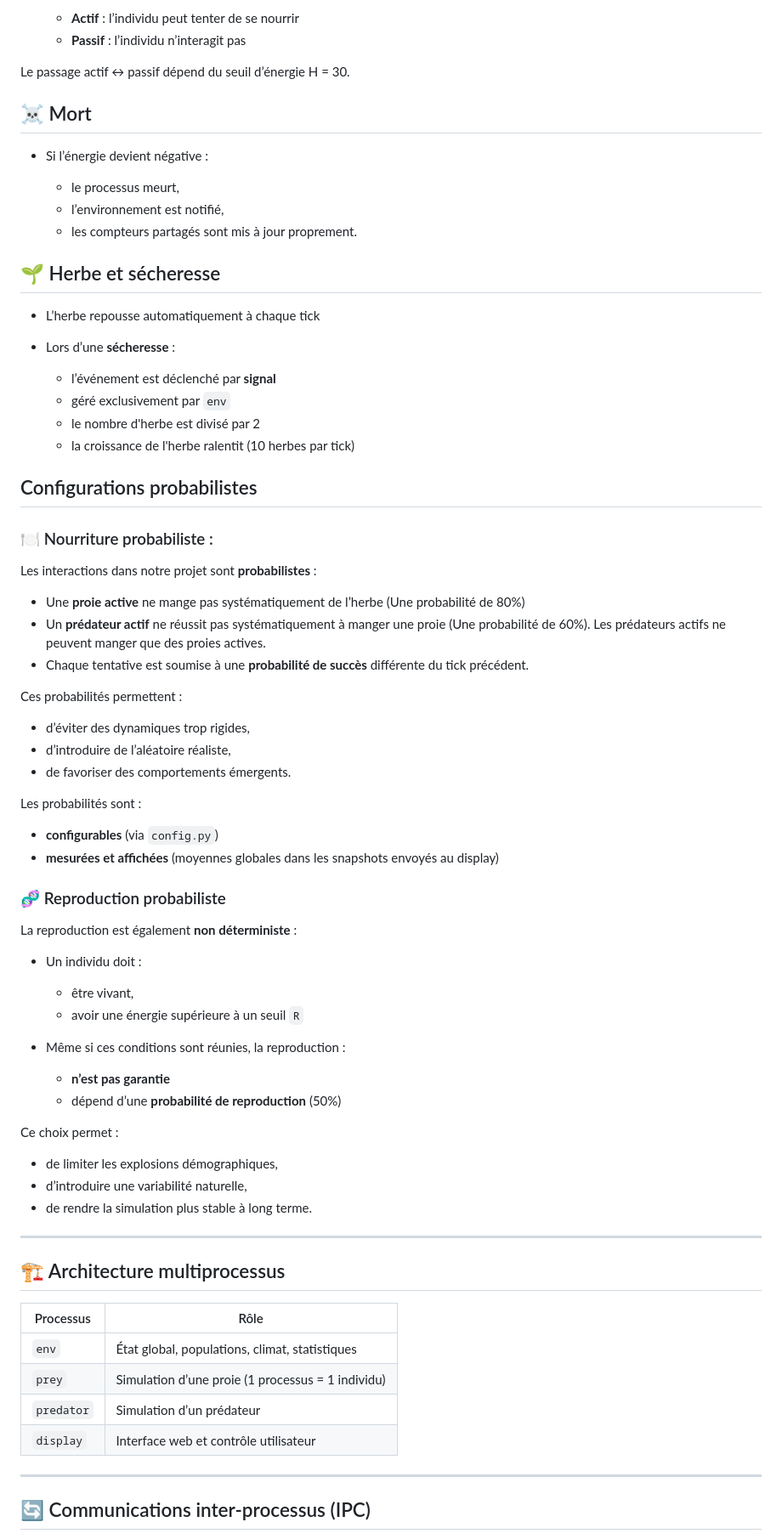
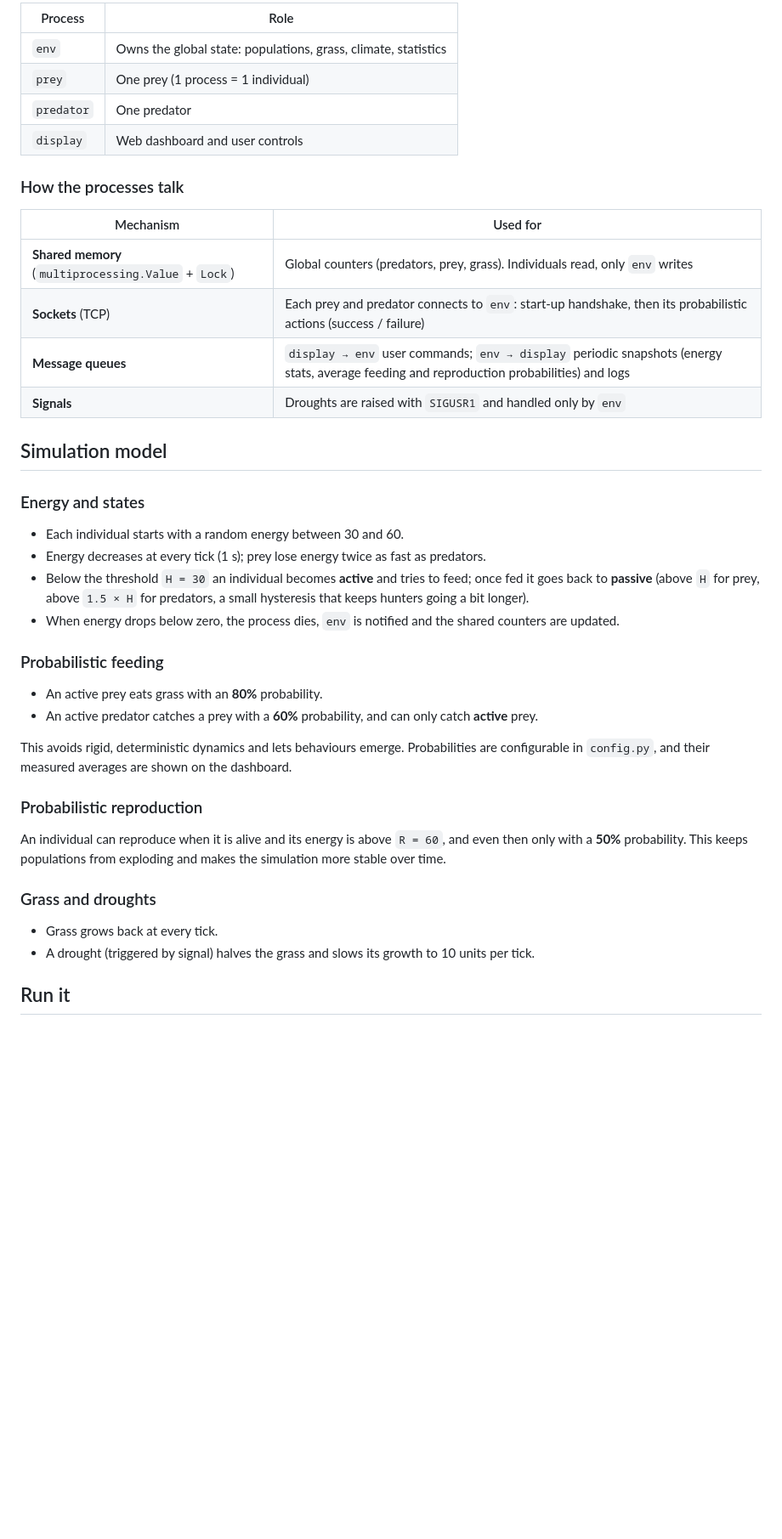
Before and after one commit to AnasSfar/Circle-Of-Life, a Markdown page: README.md, the part around one of its changes. Shown at 85% size. Rendered like a GitHub page; blank space fills up the shorter version.

Commit message:
Rewrite README with architecture, live screenshot and run guide; stop tracking __pycache__

```diff
--- a/README.md
+++ b/README.md
@@ -24,82 +41,44 @@ Chaque individu est simulé par un **processus indépendant**. Les interactions
 
-  * **Actif** : l’individu peut tenter de se nourrir
-  * **Passif** : l’individu n’interagit pas
+| Process | Role |
+|---|---|
+| `env` | Owns the global state: populations, grass, climate, statistics |
+| `prey` | One prey (1 process = 1 individual) |
+| `predator` | One predator |
+| `display` | Web dashboard and user controls |
 
-Le passage actif ↔ passif dépend du seuil d’énergie H = 30.
+### How the processes talk
 
-## ☠️ Mort
+| Mechanism | Used for |
+|---|---|
+| **Shared memory** (`multiprocessing.Value` + `Lock`) | Global counters (predators, prey, grass). Individuals read, only `env` writes |
+| **Sockets** (TCP) | Each prey and predator connects to `env`: start-up handshake, then its probabilistic actions (success / failure) |
+| **Message queues** | `display → env` user commands; `env → display` periodic snapshots (energy stats, average feeding and reproduction probabilities) and logs |
+| **Signals** | Droughts are raised with `SIGUSR1` and handled only by `env` |
 
-* Si l’énergie devient négative :
+## Simulation model
 
-  * le processus meurt,
-  * l’environnement est notifié,
-  * les compteurs partagés sont mis à jour proprement.
+### Energy and states
 
+- Each individual starts with a random energy between 30 and 60.
+- Energy decreases at every tick (1 s); prey lose energy twice as fast as predators.
+- Below the threshold `H = 30` an individual becomes **active** and tries to feed; once fed it goes back to **passive** (above `H` for prey, above `1.5 × H` for predators, a small hysteresis that keeps hunters going a bit longer).
+- When energy drops below zero, the process dies, `env` is notified and the shared counters are updated.
 
-## 🌱 Herbe et sécheresse
+### Probabilistic feeding
 
-* L’herbe repousse automatiquement à chaque tick
-* Lors d’une **sécheresse** :
+- An active prey eats grass with an **80%** probability.
+- An active predator catches a prey with a **60%** probability, and can only catch **active** prey.
 
-  * l’événement est déclenché par **signal**
-  * géré exclusivement par `env`
-  * le nombre d'herbe est divisé par 2
-  * la croissance de l'herbe ralentit (10 herbes par tick)
+This avoids rigid, deterministic dynamics and lets behaviours emerge. Probabilities are configurable in `config.py`, and their measured averages are shown on the dashboard.
 
+### Probabilistic reproduction
 
-## Configurations probabilistes
+An individual can reproduce when it is alive and its energy is above `R = 60`, and even then only with a **50%** probability. This keeps populations from exploding and makes the simulation more stable over time.
 
-### 🍽️ Nourriture probabiliste :
+### Grass and droughts
 
-Les interactions dans notre projet sont **probabilistes** :
+- Grass grows back at every tick.
+- A drought (triggered by signal) halves the grass and slows its growth to 10 units per tick.
 
-* Une **proie active** ne mange pas systématiquement de l’herbe (Une probabilité de 80%)
-* Un **prédateur actif** ne réussit pas systématiquement à manger une proie (Une probabilité de 60%). Les prédateurs actifs ne peuvent manger que des proies actives.
-* Chaque tentative est soumise à une **probabilité de succès** différente du tick précédent.
+## Run it
 
-Ces probabilités permettent :
-
-* d’éviter des dynamiques trop rigides,
-* d’introduire de l’aléatoire réaliste,
-* de favoriser des comportements émergents.
-
-Les probabilités sont :
-
-* **configurables** (via `config.py`)
-* **mesurées et affichées** (moyennes globales dans les snapshots envoyés au display)
-
-
-### 🧬 Reproduction probabiliste
-
-La reproduction est également **non déterministe** :
-
-* Un individu doit :
-
-  * être vivant,
-  * avoir une énergie supérieure à un seuil `R`
-* Même si ces conditions sont réunies, la reproduction :
-
-  * **n’est pas garantie**
-  * dépend d’une **probabilité de reproduction** (50%)
-
-Ce choix permet :
-
-* de limiter les explosions démographiques,
-* d’introduire une variabilité naturelle,
-* de rendre la simulation plus stable à long terme.
-
----
-
-## 🏗️ Architecture multiprocessus
-
-| Processus  | Rôle                                              |
-| ---------- | ------------------------------------------------- |
-| `env`      | État global, populations, climat, statistiques    |
-| `prey`     | Simulation d’une proie (1 processus = 1 individu) |
-| `predator` | Simulation d’un prédateur                         |
-| `display`  | Interface web et contrôle utilisateur             |
-
----
-
-## 🔄 Communications inter-processus (IPC)
-
```
Also changed, not shown: other parts of README.md (+45 -80 lines), docs/live-dashboard.png (added), 1 other file.
